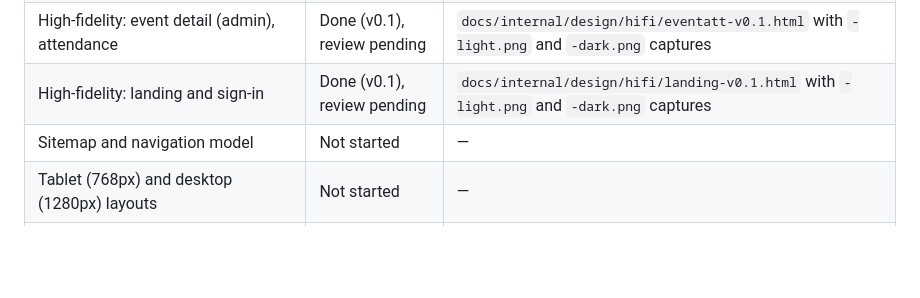
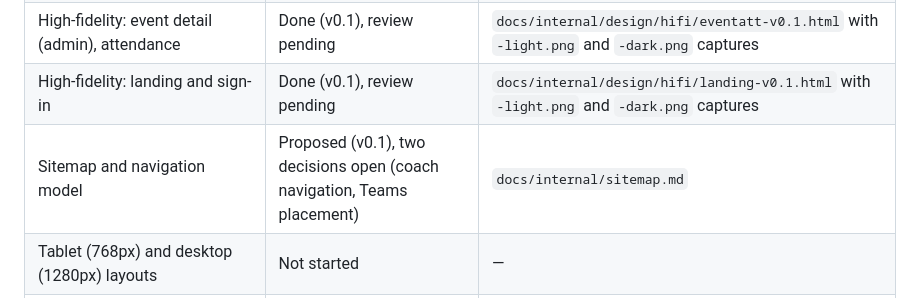
Before and after one commit to danielsantos2310/5x1app, a Markdown page: docs/spec/05-PLAN.md, the part around the change. Drawn GitHub-style; blank space fills up the shorter version.

```diff
--- a/docs/spec/05-PLAN.md
+++ b/docs/spec/05-PLAN.md
@@ -27,7 +27,7 @@ Phase 1 is running ahead of its planned dates; dates are not followed, work proc
 | High-fidelity: admin approval with team assignment, pending player waiting | Done (v0.1), review pending | `docs/internal/design/hifi/approvals-v0.1.html` with `-light.png` and `-dark.png` captures |
 | High-fidelity: event detail (admin), attendance | Done (v0.1), review pending | `docs/internal/design/hifi/eventatt-v0.1.html` with `-light.png` and `-dark.png` captures |
 | High-fidelity: landing and sign-in | Done (v0.1), review pending | `docs/internal/design/hifi/landing-v0.1.html` with `-light.png` and `-dark.png` captures |
-| Sitemap and navigation model | Not started | — |
+| Sitemap and navigation model | Proposed (v0.1), two decisions open (coach navigation, Teams placement) | `docs/internal/sitemap.md` |
 | Tablet (768px) and desktop (1280px) layouts | Not started | — |
 | Clickable prototype and five-user usability test | Not started | — |
 | Developer handoff (component variants, states, accessible labels) | Not started | — |
```
Also changed, not shown: docs/internal/sitemap.md (added, +96 -0 lines), docs/spec/04-DESIGN.md (+3 -0 lines).
